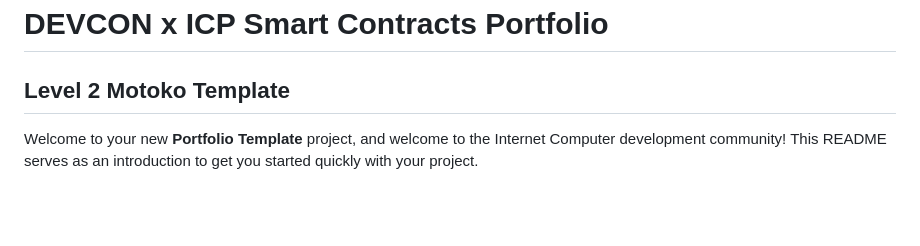
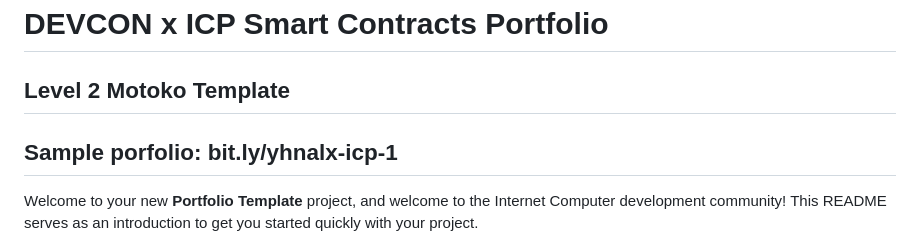
Before and after one commit to moonfury-ops/Devcon-icp-motoko-level2, a Markdown page: README.md, the part around the change. GitHub-like rendering; blank space fills up the shorter version.

```diff
--- a/README.md
+++ b/README.md
@@ -1,6 +1,7 @@
 
 # DEVCON x ICP Smart Contracts Portfolio
 ## Level 2 Motoko Template
+## Sample porfolio: bit.ly/yhnalx-icp-1
 
 Welcome to your new **Portfolio Template** project, and welcome to the Internet Computer development community! This README serves as an introduction to get you started quickly with your project.
 
```
